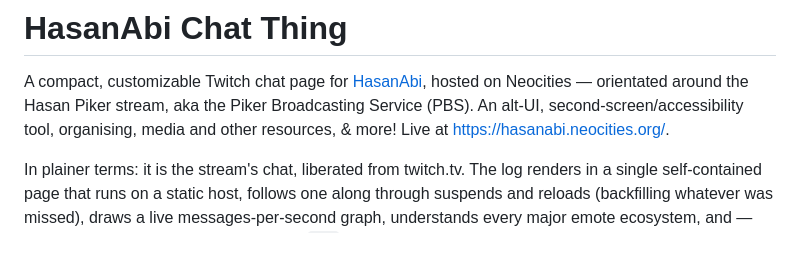
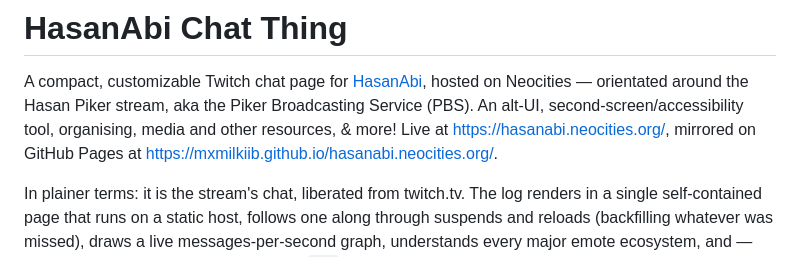
Before and after one commit to mxmilkiib/hasanabi.neocities.org, a Markdown page: README.md, the part around the change. GitHub-like rendering.

Commit message:
Note the GitHub Pages mirror in the readme
co-authored-by: Devin (SWE-2 High) <158243242+devin-ai-integration[bot]@users.noreply.github.com>

```diff
--- a/README.md
+++ b/README.md
@@ -4,7 +4,8 @@ A compact, customizable Twitch chat page for [HasanAbi](https://www.twitch.tv/ha
 hosted on Neocities — orientated around the Hasan Piker stream, aka the
 Piker Broadcasting Service (PBS). An alt-UI, second-screen/accessibility tool,
 organising, media and other resources, & more! Live at
-<https://hasanabi.neocities.org/>.
+<https://hasanabi.neocities.org/>, mirrored on GitHub Pages at
+<https://mxmilkiib.github.io/hasanabi.neocities.org/>.
 
 In plainer terms: it is the stream's chat, liberated from twitch.tv. The
 log renders in a single self-contained page that runs on a static host,
```
